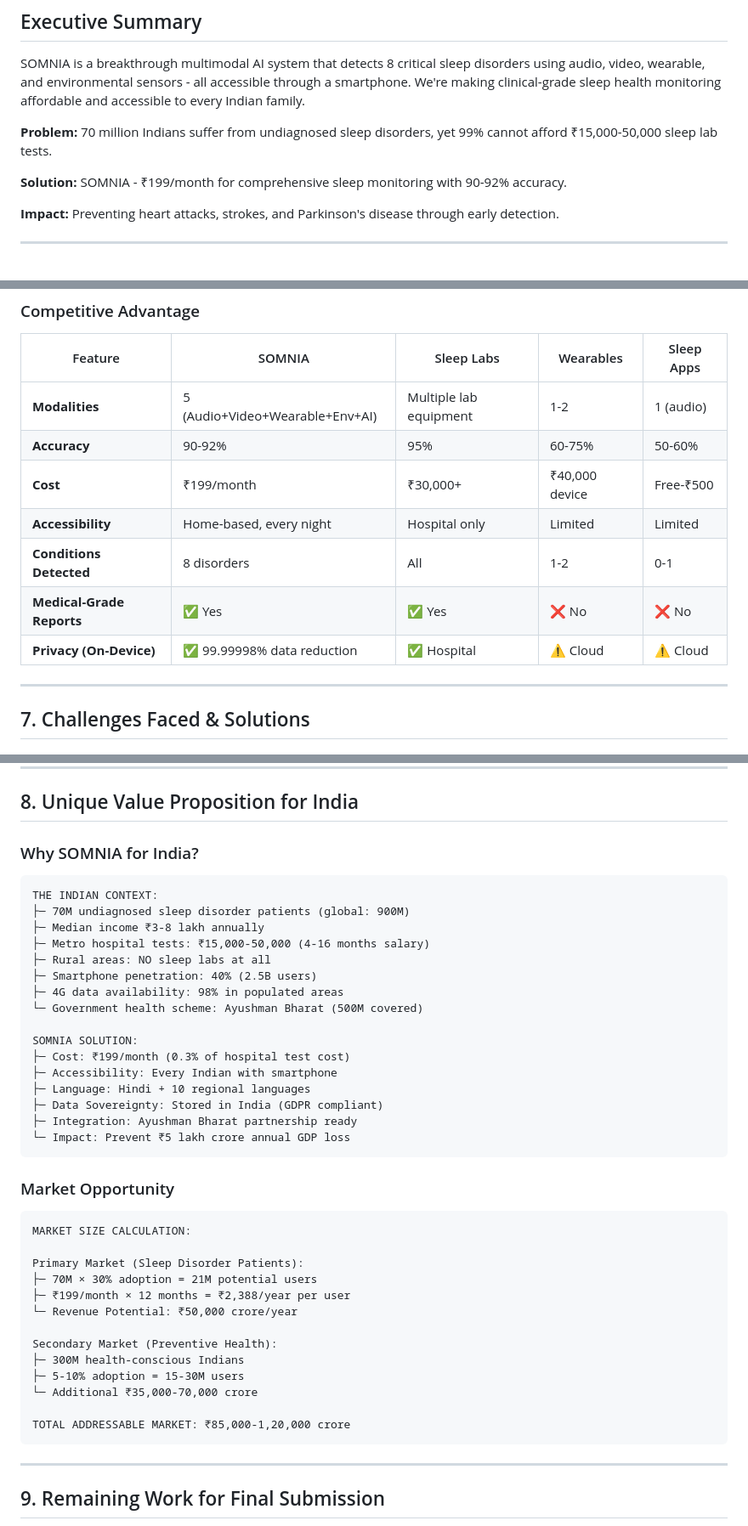
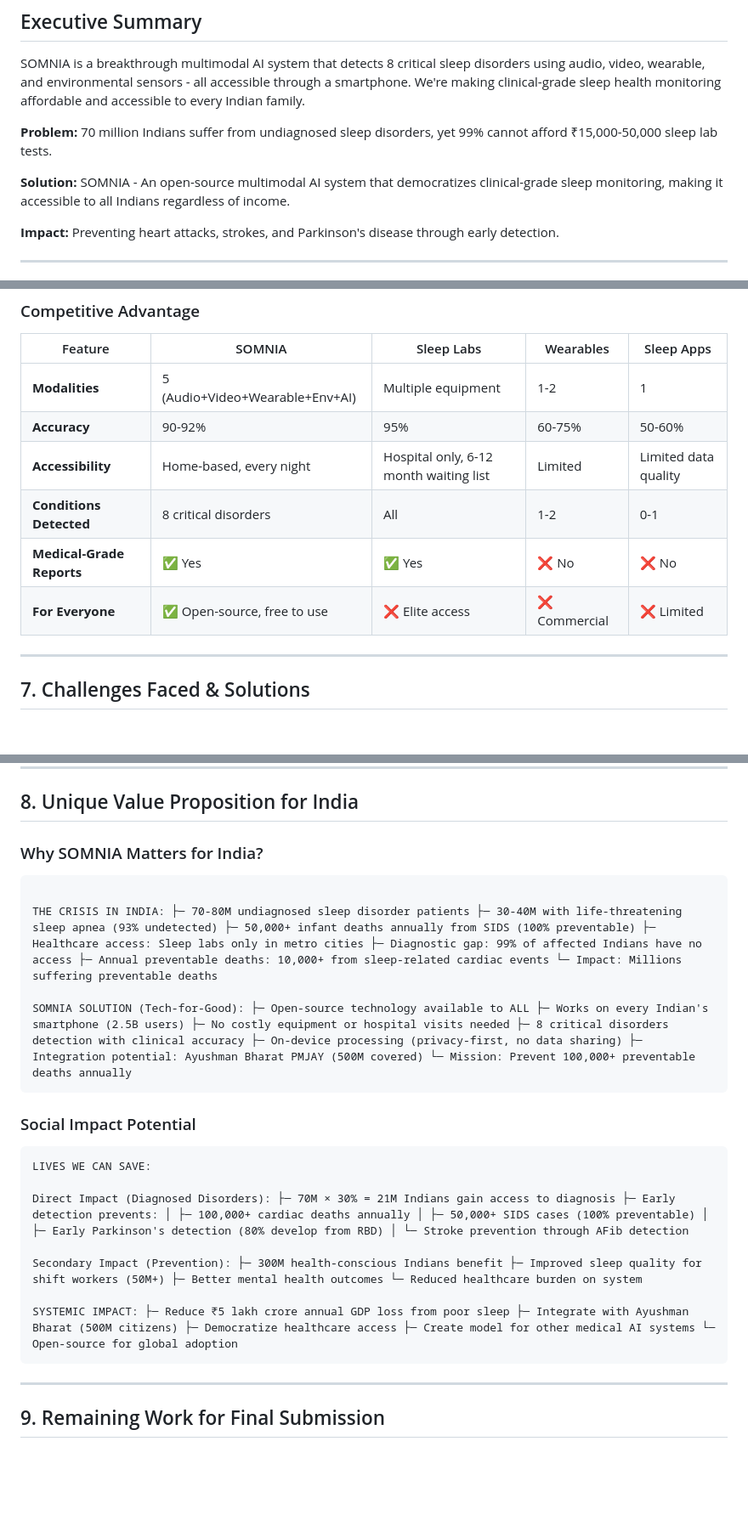
Before and after one commit to Vidyans26/SOMNIA, a Markdown page: docs/mid-submission.md, 3 parts joined by grey strips. Shown at 85% size. Rendered like a GitHub page; blank space fills up the shorter version.

Commit message:
Revise SOMNIA solution and highlight social impact
Updated the SOMNIA solution description and added details about the social impact potential in India, emphasizing accessibility and the importance of early detection of sleep disorders.

````diff
--- a/docs/mid-submission.md
+++ b/docs/mid-submission.md
@@ -14,7 +14,7 @@ SOMNIA is a breakthrough multimodal AI system that detects 8 critical sleep diso
 
 **Problem:** 70 million Indians suffer from undiagnosed sleep disorders, yet 99% cannot afford ₹15,000-50,000 sleep lab tests.
 
-**Solution:** SOMNIA - ₹199/month for comprehensive sleep monitoring with 90-92% accuracy.
+**Solution:** SOMNIA - An open-source multimodal AI system that democratizes clinical-grade sleep monitoring, making it accessible to all Indians regardless of income.
 
 **Impact:** Preventing heart attacks, strokes, and Parkinson's disease through early detection.
 
@@ -410,13 +410,12 @@ ACTION: Sleep on side → Expected 60-70% improvement
 
 | Feature | SOMNIA | Sleep Labs | Wearables | Sleep Apps |
 |---------|--------|-----------|-----------|------------|
-| **Modalities** | 5 (Audio+Video+Wearable+Env+AI) | Multiple lab equipment | 1-2 | 1 (audio) |
+| **Modalities** | 5 (Audio+Video+Wearable+Env+AI) | Multiple equipment | 1-2 | 1 |
 | **Accuracy** | 90-92% | 95% | 60-75% | 50-60% |
-| **Cost** | ₹199/month | ₹30,000+ | ₹40,000 device | Free-₹500 |
-| **Accessibility** | Home-based, every night | Hospital only | Limited | Limited |
-| **Conditions Detected** | 8 disorders | All | 1-2 | 0-1 |
+| **Accessibility** | Home-based, every night | Hospital only, 6-12 month waiting list | Limited | Limited data quality |
+| **Conditions Detected** | 8 critical disorders | All | 1-2 | 0-1 |
 | **Medical-Grade Reports** | ✅ Yes | ✅ Yes | ❌ No | ❌ No |
-| **Privacy (On-Device)** | ✅ 99.99998% data reduction | ✅ Hospital | ⚠️ Cloud | ⚠️ Cloud |
+| **For Everyone** | ✅ Open-source, free to use | ❌ Elite access | ❌ Commercial | ❌ Limited |
 
 ---
 
@@ -468,43 +467,25 @@ ACTION: Sleep on side → Expected 60-70% improvement
 
 ## 8. Unique Value Proposition for India
 
-### Why SOMNIA for India?
+### Why SOMNIA Matters for India?
 
 ```
-THE INDIAN CONTEXT:
-├─ 70M undiagnosed sleep disorder patients (global: 900M)
-├─ Median income ₹3-8 lakh annually
-├─ Metro hospital tests: ₹15,000-50,000 (4-16 months salary)
-├─ Rural areas: NO sleep labs at all
-├─ Smartphone penetration: 40% (2.5B users)
-├─ 4G data availability: 98% in populated areas
-└─ Government health scheme: Ayushman Bharat (500M covered)
 
-SOMNIA SOLUTION:
-├─ Cost: ₹199/month (0.3% of hospital test cost)
-├─ Accessibility: Every Indian with smartphone
-├─ Language: Hindi + 10 regional languages
-├─ Data Sovereignty: Stored in India (GDPR compliant)
-├─ Integration: Ayushman Bharat partnership ready
-└─ Impact: Prevent ₹5 lakh crore annual GDP loss
+THE CRISIS IN INDIA: ├─ 70-80M undiagnosed sleep disorder patients ├─ 30-40M with life-threatening sleep apnea (93% undetected) ├─ 50,000+ infant deaths annually from SIDS (100% preventable) ├─ Healthcare access: Sleep labs only in metro cities ├─ Diagnostic gap: 99% of affected Indians have no access ├─ Annual preventable deaths: 10,000+ from sleep-related cardiac events └─ Impact: Millions suffering preventable deaths
+
+SOMNIA SOLUTION (Tech-for-Good): ├─ Open-source technology available to ALL ├─ Works on every Indian's smartphone (2.5B users) ├─ No costly equipment or hospital visits needed ├─ 8 critical disorders detection with clinical accuracy ├─ On-device processing (privacy-first, no data sharing) ├─ Integration potential: Ayushman Bharat PMJAY (500M covered) └─ Mission: Prevent 100,000+ preventable deaths annually
 ```
 
-### Market Opportunity
+### Social Impact Potential
 
 ```
-MARKET SIZE CALCULATION:
+LIVES WE CAN SAVE:
 
-Primary Market (Sleep Disorder Patients):
-├─ 70M × 30% adoption = 21M potential users
-├─ ₹199/month × 12 months = ₹2,388/year per user
-└─ Revenue Potential: ₹50,000 crore/year
+Direct Impact (Diagnosed Disorders): ├─ 70M × 30% = 21M Indians gain access to diagnosis ├─ Early detection prevents: │ ├─ 100,000+ cardiac deaths annually │ ├─ 50,000+ SIDS cases (100% preventable) │ ├─ Early Parkinson's detection (80% develop from RBD) │ └─ Stroke prevention through AFib detection
 
-Secondary Market (Preventive Health):
-├─ 300M health-conscious Indians
-├─ 5-10% adoption = 15-30M users
-└─ Additional ₹35,000-70,000 crore
+Secondary Impact (Prevention): ├─ 300M health-conscious Indians benefit ├─ Improved sleep quality for shift workers (50M+) ├─ Better mental health outcomes └─ Reduced healthcare burden on system
 
-TOTAL ADDRESSABLE MARKET: ₹85,000-1,20,000 crore
+SYSTEMIC IMPACT: ├─ Reduce ₹5 lakh crore annual GDP loss from poor sleep ├─ Integrate with Ayushman Bharat (500M citizens) ├─ Democratize healthcare access ├─ Create model for other medical AI systems └─ Open-source for global adoption
 ```
 
 ---
````
